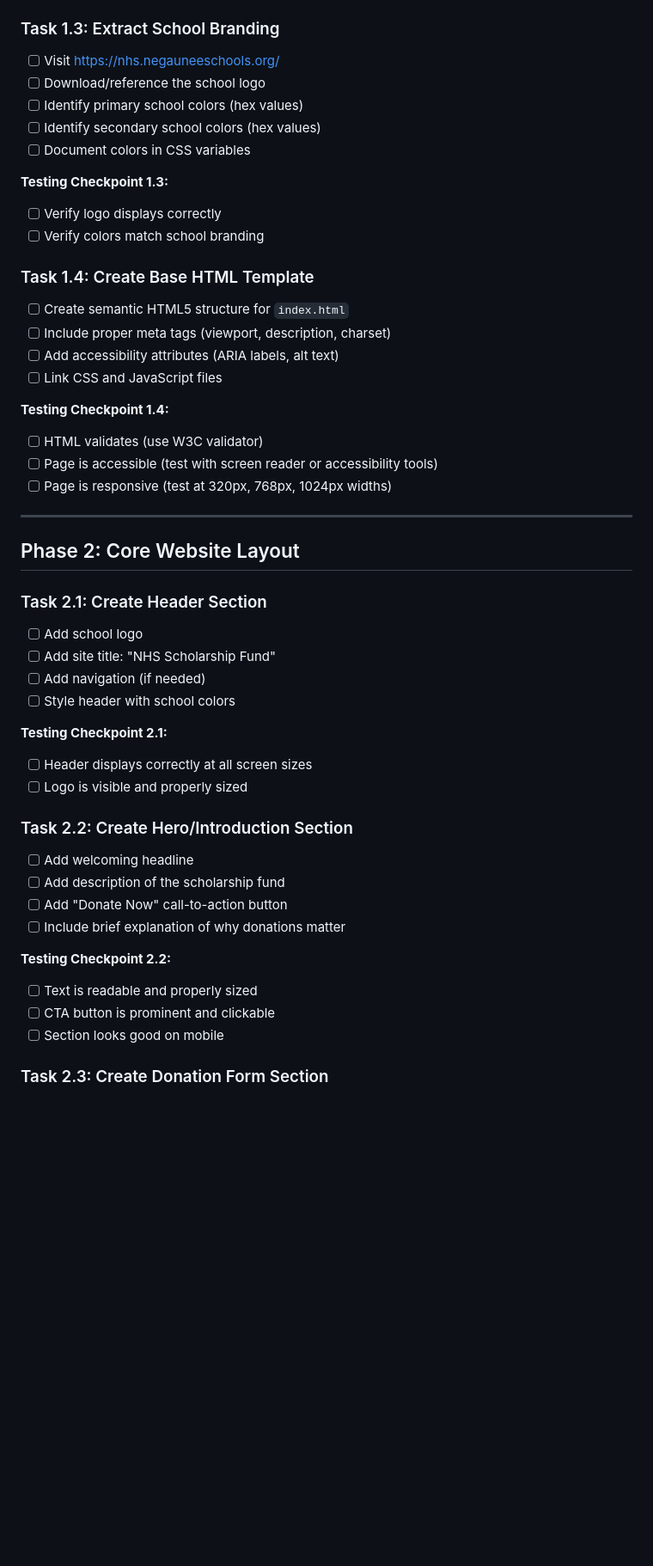
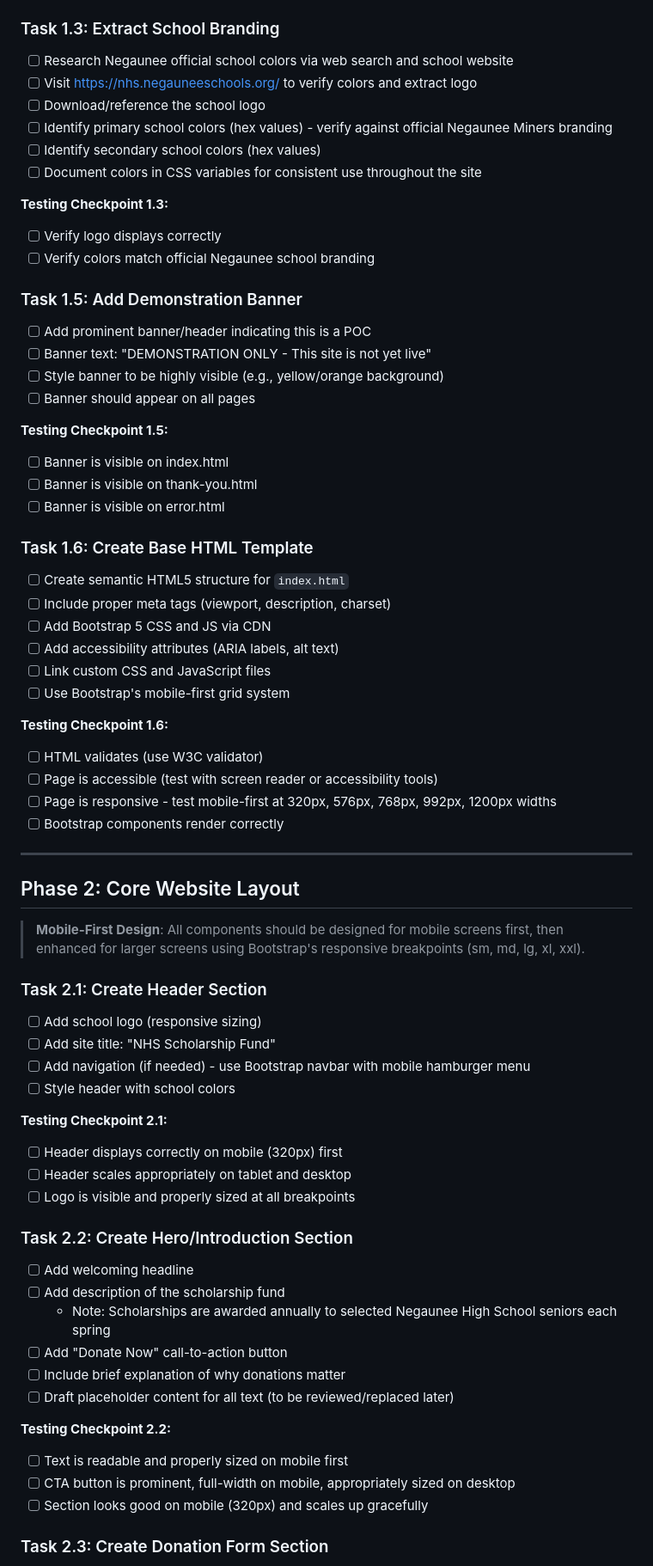
Before and after one commit to quaz579/NHS-Scholarship-Fund, a Markdown page: PLAN.md, the part around one of its changes. Shown at 86% size. Drawn GitHub-style; blank space fills up the shorter version.

```diff
--- a/PLAN.md
+++ b/PLAN.md
@@ -128,51 +129,71 @@ Based on stakeholder feedback, the following requirements have been confirmed:
 - [ ] Site is accessible at `https://<username>.github.io/<repo-name>/`
 
 ### Task 1.3: Extract School Branding
-- [ ] Visit https://nhs.negauneeschools.org/
+- [ ] Research Negaunee official school colors via web search and school website
+- [ ] Visit https://nhs.negauneeschools.org/ to verify colors and extract logo
 - [ ] Download/reference the school logo
-- [ ] Identify primary school colors (hex values)
+- [ ] Identify primary school colors (hex values) - verify against official Negaunee Miners branding
 - [ ] Identify secondary school colors (hex values)
-- [ ] Document colors in CSS variables
+- [ ] Document colors in CSS variables for consistent use throughout the site
 
 **Testing Checkpoint 1.3:**
 - [ ] Verify logo displays correctly
-- [ ] Verify colors match school branding
+- [ ] Verify colors match official Negaunee school branding
 
-### Task 1.4: Create Base HTML Template
+### Task 1.5: Add Demonstration Banner
+- [ ] Add prominent banner/header indicating this is a POC
+- [ ] Banner text: "DEMONSTRATION ONLY - This site is not yet live"
+- [ ] Style banner to be highly visible (e.g., yellow/orange background)
+- [ ] Banner should appear on all pages
+
+**Testing Checkpoint 1.5:**
+- [ ] Banner is visible on index.html
+- [ ] Banner is visible on thank-you.html
+- [ ] Banner is visible on error.html
+
+### Task 1.6: Create Base HTML Template
 - [ ] Create semantic HTML5 structure for `index.html`
 - [ ] Include proper meta tags (viewport, description, charset)
+- [ ] Add Bootstrap 5 CSS and JS via CDN
 - [ ] Add accessibility attributes (ARIA labels, alt text)
-- [ ] Link CSS and JavaScript files
+- [ ] Link custom CSS and JavaScript files
+- [ ] Use Bootstrap's mobile-first grid system
 
-**Testing Checkpoint 1.4:**
+**Testing Checkpoint 1.6:**
 - [ ] HTML validates (use W3C validator)
 - [ ] Page is accessible (test with screen reader or accessibility tools)
-- [ ] Page is responsive (test at 320px, 768px, 1024px widths)
+- [ ] Page is responsive - test mobile-first at 320px, 576px, 768px, 992px, 1200px widths
+- [ ] Bootstrap components render correctly
 
 ---
 
 ## Phase 2: Core Website Layout
 
+> **Mobile-First Design**: All components should be designed for mobile screens first, then enhanced for larger screens using Bootstrap's responsive breakpoints (sm, md, lg, xl, xxl).
+
 ### Task 2.1: Create Header Section
-- [ ] Add school logo
+- [ ] Add school logo (responsive sizing)
 - [ ] Add site title: "NHS Scholarship Fund"
-- [ ] Add navigation (if needed)
+- [ ] Add navigation (if needed) - use Bootstrap navbar with mobile hamburger menu
 - [ ] Style header with school colors
 
 **Testing Checkpoint 2.1:**
-- [ ] Header displays correctly at all screen sizes
-- [ ] Logo is visible and properly sized
+- [ ] Header displays correctly on mobile (320px) first
+- [ ] Header scales appropriately on tablet and desktop
+- [ ] Logo is visible and properly sized at all breakpoints
 
 ### Task 2.2: Create Hero/Introduction Section
 - [ ] Add welcoming headline
 - [ ] Add description of the scholarship fund
+  - Note: Scholarships are awarded annually to selected Negaunee High School seniors each spring
 - [ ] Add "Donate Now" call-to-action button
 - [ ] Include brief explanation of why donations matter
+- [ ] Draft placeholder content for all text (to be reviewed/replaced later)
 
 **Testing Checkpoint 2.2:**
-- [ ] Text is readable and properly sized
-- [ ] CTA button is prominent and clickable
-- [ ] Section looks good on mobile
+- [ ] Text is readable and properly sized on mobile first
+- [ ] CTA button is prominent, full-width on mobile, appropriately sized on desktop
+- [ ] Section looks good on mobile (320px) and scales up gracefully
 
 ### Task 2.3: Create Donation Form Section
 - [ ] Add scholarship designation field (text input)
```
Also changed, not shown: other parts of PLAN.md (+43 -28 lines).
